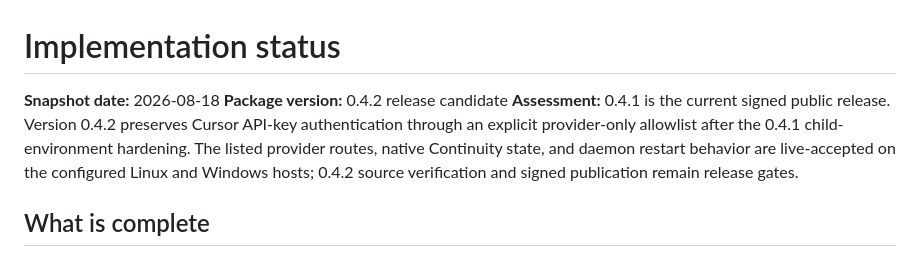
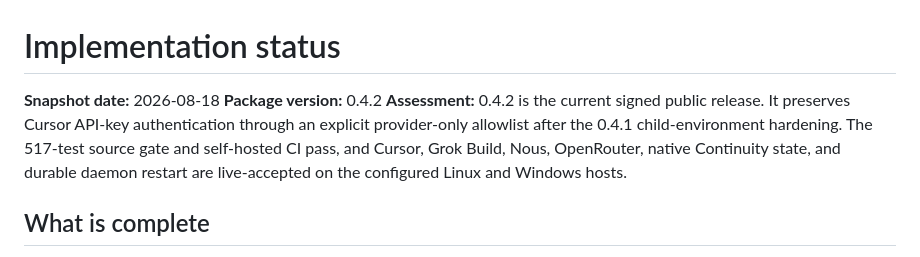
Before and after one commit to HaileyStorm/threadspan, a Markdown page: STATUS.md, the part around the change. Rendered like a GitHub page.

```diff
--- a/STATUS.md
+++ b/STATUS.md
@@ -1,8 +1,8 @@
 # Implementation status
 
 **Snapshot date:** 2026-08-18
-**Package version:** 0.4.2 release candidate
-**Assessment:** 0.4.1 is the current signed public release. Version 0.4.2 preserves Cursor API-key authentication through an explicit provider-only allowlist after the 0.4.1 child-environment hardening. The listed provider routes, native Continuity state, and daemon restart behavior are live-accepted on the configured Linux and Windows hosts; 0.4.2 source verification and signed publication remain release gates.
+**Package version:** 0.4.2
+**Assessment:** 0.4.2 is the current signed public release. It preserves Cursor API-key authentication through an explicit provider-only allowlist after the 0.4.1 child-environment hardening. The 517-test source gate and self-hosted CI pass, and Cursor, Grok Build, Nous, OpenRouter, native Continuity state, and durable daemon restart are live-accepted on the configured Linux and Windows hosts.
 
 ## What is complete
 
```
Also changed, not shown: DELIVERY.md (+1 -1 lines), docs/ISSUE-LOG.md (+1 -0 lines).
